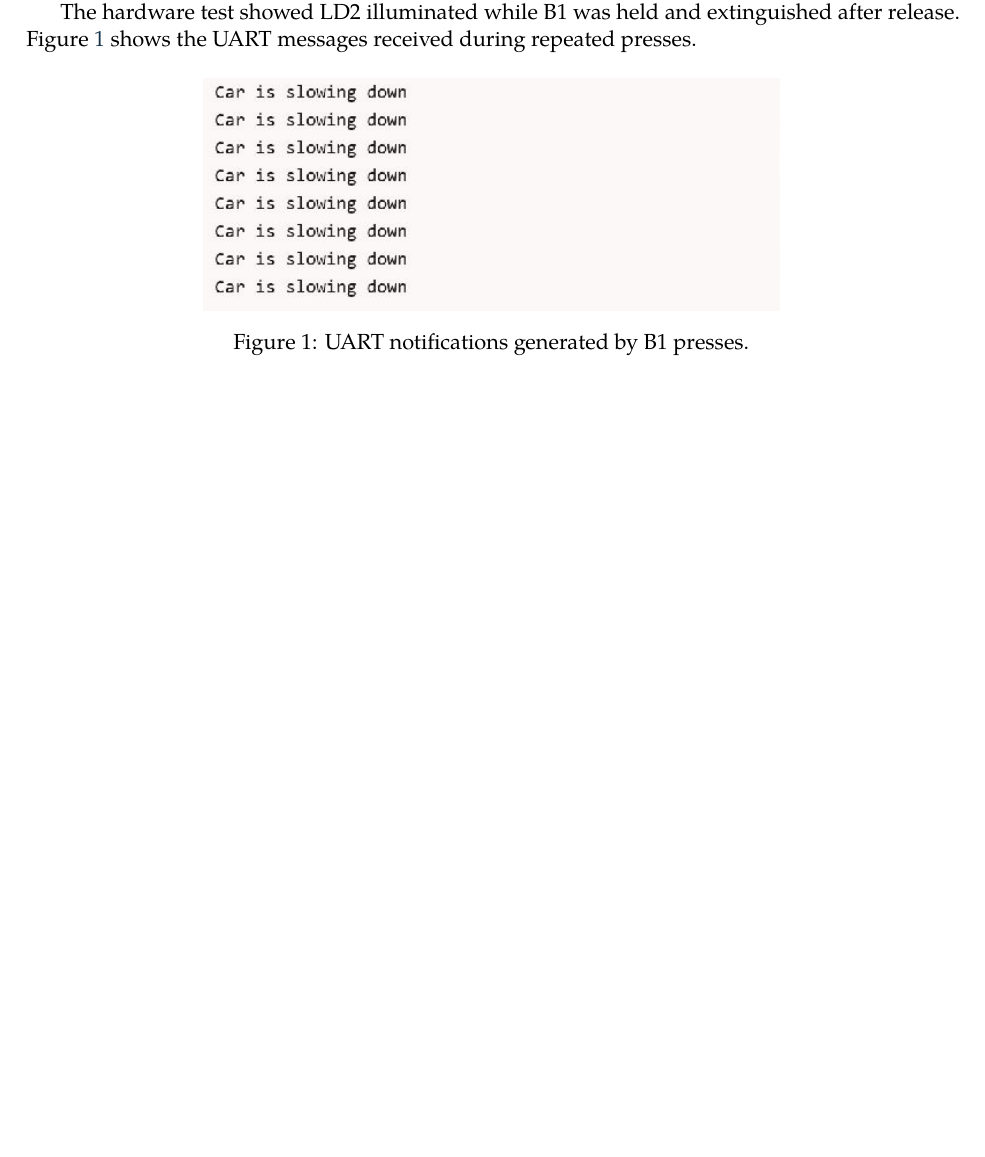
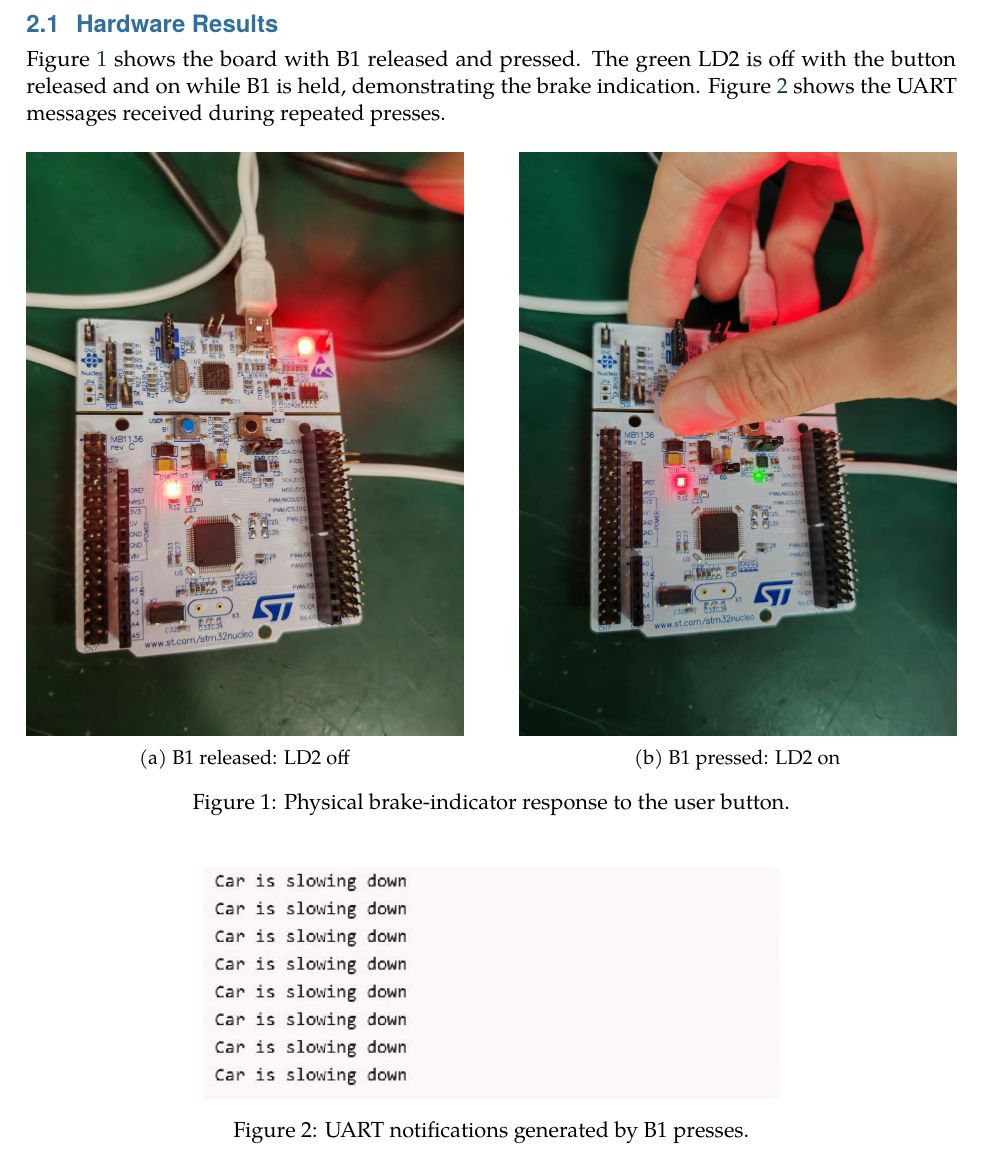
Before and after one commit to Fauna0916/RTCSCA, a LaTeX paper (Labs/Lab3/report/main.tex): part of page 2 of 7 before the commit and part of page 3 of 8 after it, cut at the place of the change, the shorter picture padded with empty space. The pictures show the PDF file Labs/Lab3/report/Lab3_report.pdf that the author committed with the source.

Commit message:
Integrate Lab 3 hardware photos and clarify task coverage

```diff
--- a/Labs/Lab3/report/main.tex
+++ b/Labs/Lab3/report/main.tex
@@ -77,7 +80,26 @@ Message & Normal & 768 & Transmit the notification \\
 
 Brake actuation has higher priority because it is the immediate response to the slowdown signal. The LED is set before the UART task is notified. Once the brake task blocks during its release check, the message task can transmit. Both tasks wait on flags between events.
 
-The hardware test showed LD2 illuminated while B1 was held and extinguished after release. Figure~\ref{fig:task1-uart} shows the UART messages received during repeated presses.
+\clearpage
+\subsection{Hardware Results}
+Figure~\ref{fig:task1-board} shows the board with B1 released and pressed. The green LD2 is off with the button released and on while B1 is held, demonstrating the brake indication. Figure~\ref{fig:task1-uart} shows the UART messages received during repeated presses.
+
+\begin{figure}[H]
+\centering
+\begin{minipage}[t]{0.47\textwidth}
+\centering
+\includegraphics[width=\linewidth]{../imgs/orginal.jpg}\\[1mm]
+\small (a) B1 released: LD2 off
+\end{minipage}\hfill
+\begin{minipage}[t]{0.47\textwidth}
+\centering
+\includegraphics[width=\linewidth]{../imgs/pressed.jpg}\\[1mm]
+\small (b) B1 pressed: LD2 on
+\end{minipage}
+\caption{Physical brake-indicator response to the user button.}
+\label{fig:task1-board}
+\end{figure}
+
 \begin{figure}[H]
 \centering
 \includegraphics[width=0.62\textwidth]{figures/task1_uart.png}
```
Also changed, not shown: AGENTS.md (+2 -0 lines), Labs/Lab3/README.md, Labs/Lab3/report/Lab3_report.pdf, Labs/Lab3/report/main.tex (3 more changed lines).
